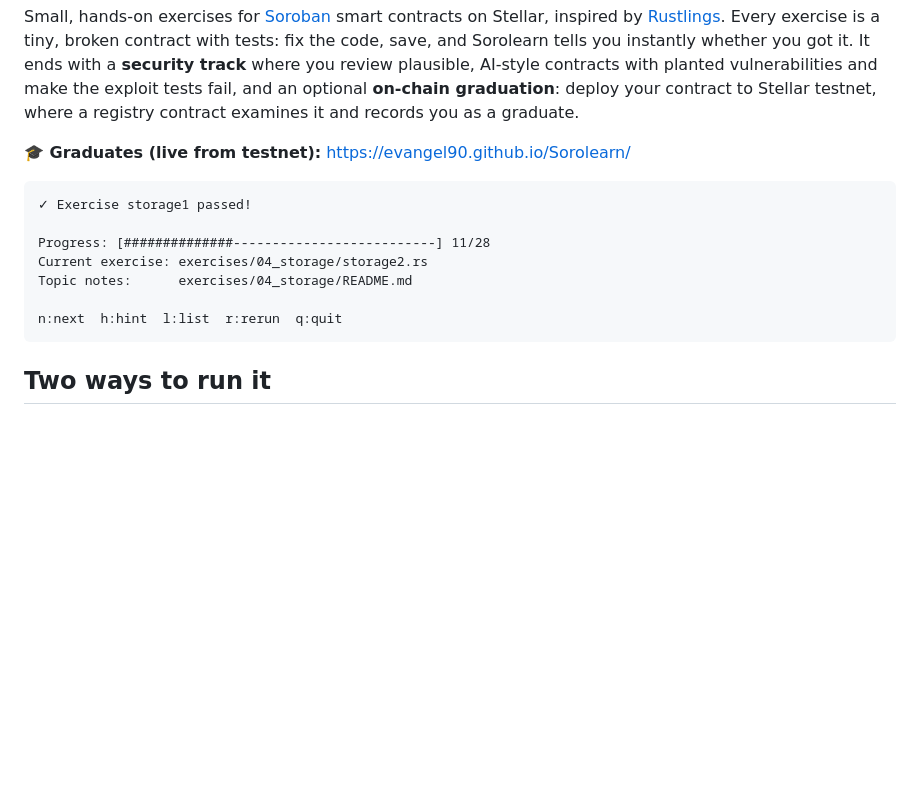
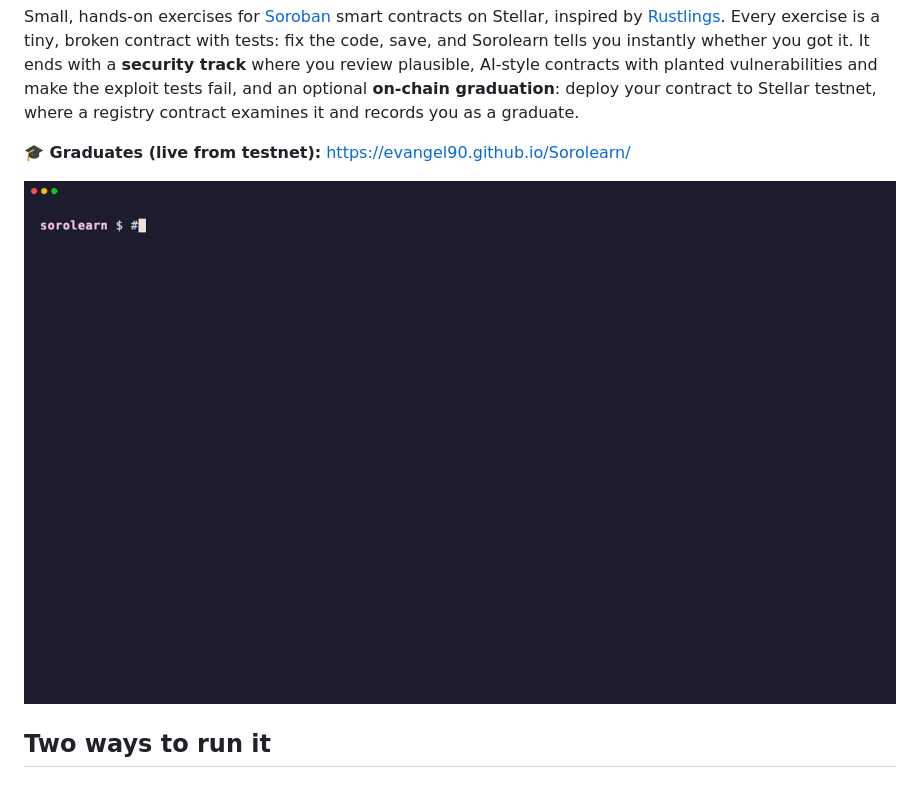
Before and after one commit to Evangel90/Sorolearn, a Markdown page: README.md, the part around the change. Rendered like a GitHub page; pictures changed too: docs/demo.gif (added); blank space fills up the shorter version.

Commit message:
docs: add terminal demo GIF to README
Shows an AI-written contract failing its exploit test, a one-line fix
and the exercise passing.

Co-Authored-By: Claude Opus 5.5 <noreply@anthropic.com>

````diff
--- a/README.md
+++ b/README.md
@@ -11,15 +11,7 @@ where a registry contract examines it and records you as a graduate.
 
 **🎓 Graduates (live from testnet):** https://evangel90.github.io/Sorolearn/
 
-```
-✓ Exercise storage1 passed!
-
-Progress: [##############--------------------------] 11/28
-Current exercise: exercises/04_storage/storage2.rs
-Topic notes:      exercises/04_storage/README.md
-
-n:next  h:hint  l:list  r:rerun  q:quit
-```
+![Sorolearn demo: an AI-written contract fails its exploit test, a one-line fix, and it passes](docs/demo.gif)
 
 ## Two ways to run it
 
````
